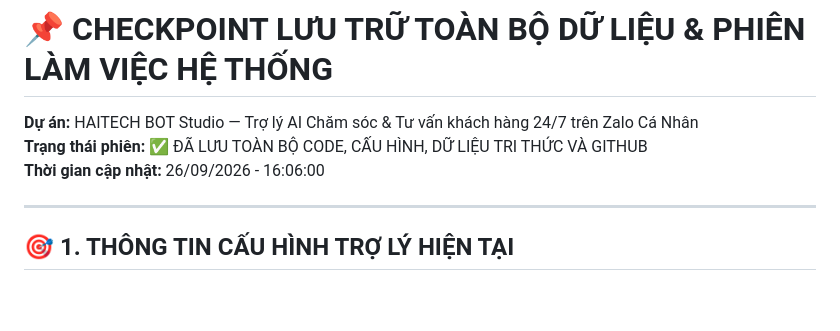
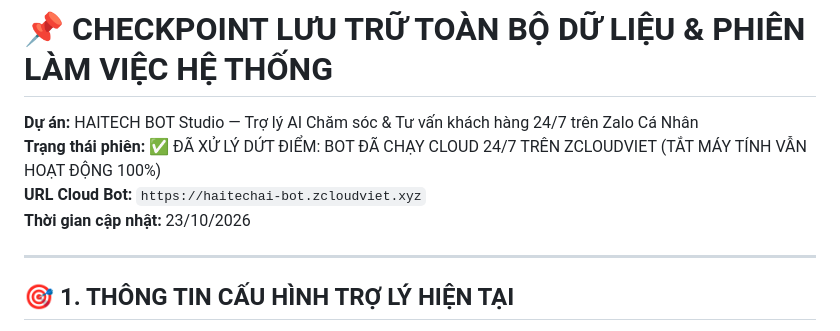
Before and after one commit to vanhaitech86-lab/bot-zalo-ai, a Markdown page: CHECKPOINT_LUU_PHIEN_LAM_VIEC.md, the part around the change. GitHub-like rendering; blank space fills up the shorter version.

Commit message:
docs: update checkpoint with permanent 24/7 cloud deployment on zcloudviet

```diff
--- a/CHECKPOINT_LUU_PHIEN_LAM_VIEC.md
+++ b/CHECKPOINT_LUU_PHIEN_LAM_VIEC.md
@@ -1,7 +1,8 @@
 # 📌 CHECKPOINT LƯU TRỮ TOÀN BỘ DỮ LIỆU & PHIÊN LÀM VIỆC HỆ THỐNG
 **Dự án:** HAITECH BOT Studio — Trợ lý AI Chăm sóc & Tư vấn khách hàng 24/7 trên Zalo Cá Nhân
-**Trạng thái phiên:** ✅ ĐÃ LƯU TOÀN BỘ CODE, CẤU HÌNH, DỮ LIỆU TRI THỨC VÀ GITHUB
-**Thời gian cập nhật:** 26/09/2026 - 16:06:00
+**Trạng thái phiên:** ✅ ĐÃ XỬ LÝ DỨT ĐIỂM: BOT ĐÃ CHẠY CLOUD 24/7 TRÊN ZCLOUDVIET (TẮT MÁY TÍNH VẪN HOẠT ĐỘNG 100%)
+**URL Cloud Bot:** `https://haitechai-bot.zcloudviet.xyz`
+**Thời gian cập nhật:** 23/10/2026
 
 ---
 
```
